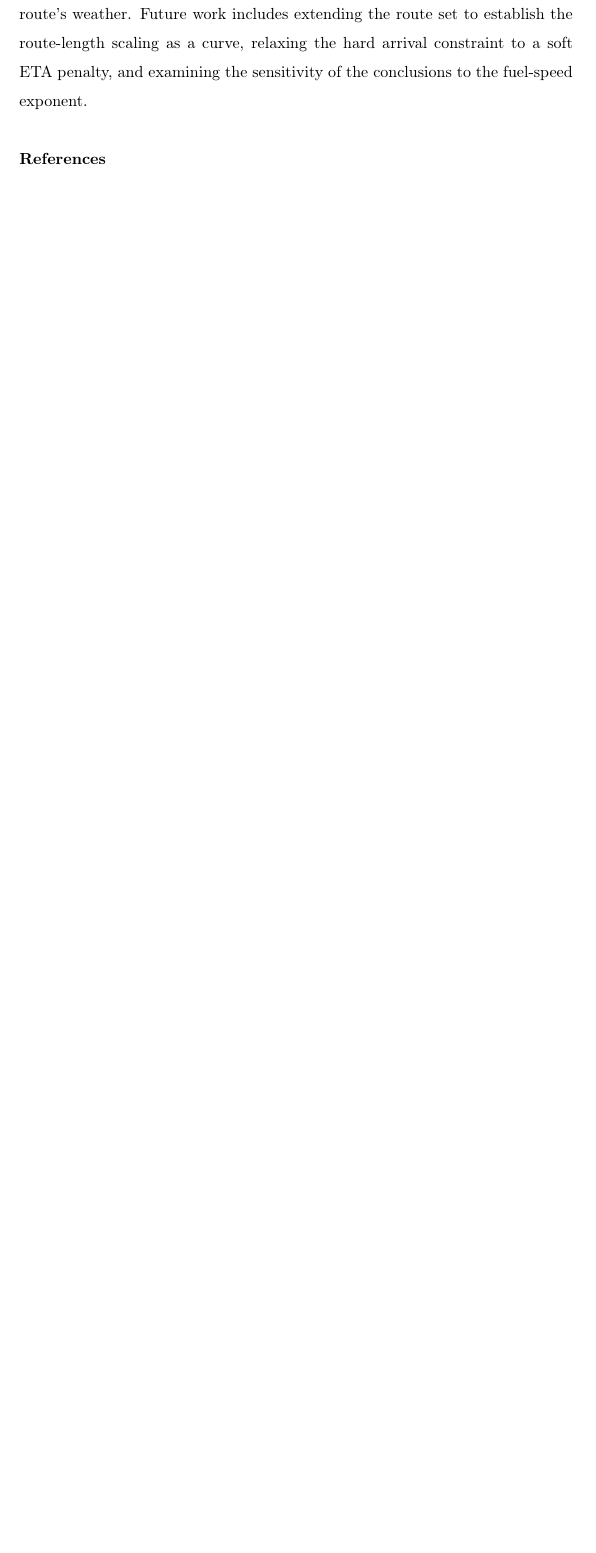
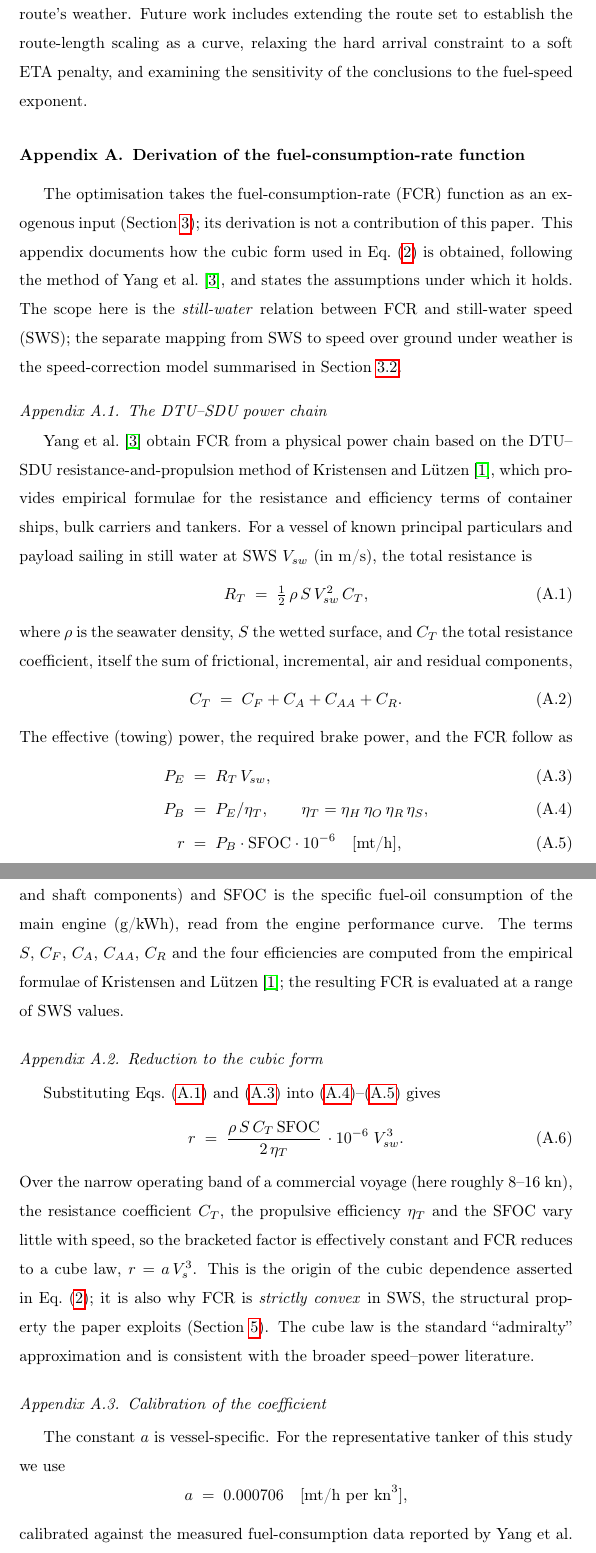
Before and after one commit to amishafir/Voyage_Optimization, a LaTeX paper (paper_workspace/paper_full_draft.tex): part of page 17 of 17 before the commit and two parts of pages 17 and 18 of 19 after it, the two joined at a grey line, cut so that both start at the same text, the shorter picture padded with empty space. Compiled offline with pdfLaTeX.

Commit message:
Paper: add FCR derivation appendix (DTU-SDU power chain -> cubic)
Document how FCR = 0.000706 V_s^3 is obtained from Yang et al. (2020):
the DTU-SDU power chain (Eqs 1-6), its reduction to the cube law,
coefficient calibration, and assumptions. Wire the glossary cross-
reference and add the Kristensen & Lutzen reference.

Co-Authored-By: Claude Opus 4.8 (1M context) <noreply@anthropic.com>

```diff
--- a/paper_workspace/paper_full_draft.tex
+++ b/paper_workspace/paper_full_draft.tex
@@ -576,3 +576,66 @@ from the variability of the route's weather. Future work includes extending the
 to establish the route-length scaling as a curve, relaxing the hard arrival constraint to a soft ETA
 penalty, and examining the sensitivity of the conclusions to the fuel-speed exponent.
 
+%% ============================================================ APPENDIX
+\appendix
+
+\section{Derivation of the fuel-consumption-rate function}
+\label{app:fcr}
+
+The optimisation takes the fuel-consumption-rate (FCR) function as an exogenous input
+(Section~\ref{sec:problem}); its derivation is not a contribution of this paper. This appendix
+documents how the cubic form used in Eq.~\eqref{eq:fcr} is obtained, following the method of
+\citet{yang2020}, and states the assumptions under which it holds. The scope here is the
+\emph{still-water} relation between FCR and still-water speed (SWS); the separate mapping from SWS to
+speed over ground under weather is the speed-correction model summarised in Section~\ref{sec:sog}.
+
+\subsection{The DTU--SDU power chain}
+\label{app:fcr-chain}
+\citet{yang2020} obtain FCR from a physical power chain based on the DTU--SDU resistance-and-propulsion
+method of \citet{kristensen2012}, which provides empirical formulae for the resistance and efficiency
+terms of container ships, bulk carriers and tankers. For a vessel of known principal particulars and
+payload sailing in still water at SWS $V_{sw}$ (in m/s), the total resistance is
+\begin{equation}
+\label{eq:app-rt}
+R_T \;=\; \tfrac{1}{2}\,\rho\,S\,V_{sw}^{2}\,C_T ,
+\end{equation}
+where $\rho$ is the seawater density, $S$ the wetted surface, and $C_T$ the total resistance
+coefficient, itself the sum of frictional, incremental, air and residual components,
+\begin{equation}
+\label{eq:app-ct}
+C_T \;=\; C_F + C_A + C_{AA} + C_R .
+\end{equation}
+The effective (towing) power, the required brake power, and the FCR follow as
+\begin{align}
+P_E &\;=\; R_T\,V_{sw}, \label{eq:app-pe}\\
+P_B &\;=\; P_E/\eta_T, \qquad \eta_T = \eta_H\,\eta_O\,\eta_R\,\eta_S, \label{eq:app-pb}\\
+r   &\;=\; P_B\cdot \mathrm{SFOC}\cdot 10^{-6} \quad [\text{mt/h}], \label{eq:app-r}
+\end{align}
+where $\eta_T$ is the total propulsive efficiency (hull, open-water, relative-rotative and shaft
+components) and $\mathrm{SFOC}$ is the specific fuel-oil consumption of the main engine (g/kWh), read
+from the engine performance curve. The terms $S$, $C_F$, $C_A$, $C_{AA}$, $C_R$ and the four
+efficiencies are computed from the empirical formulae of \citet{kristensen2012}; the resulting FCR is
+evaluated at a range of SWS values.
+
+\subsection{Reduction to the cubic form}
+\label{app:fcr-cubic}
+Substituting Eqs.~\eqref{eq:app-rt} and~\eqref{eq:app-pe} into~\eqref{eq:app-pb}--\eqref{eq:app-r}
+gives
+\begin{equation}
+\label{eq:app-cubic}
+r \;=\; \frac{\rho\,S\,C_T\,\mathrm{SFOC}}{2\,\eta_T}\,\cdot 10^{-6}\; V_{sw}^{3} .
+\end{equation}
+Over the narrow operating band of a commercial voyage (here roughly 8--16 kn), the resistance
+coefficient $C_T$, the propulsive efficiency $\eta_T$ and the SFOC vary little with speed, so the
+bracketed factor is effectively constant and FCR reduces to a cube law, $r = a\,V_s^{3}$. This is the
+origin of the cubic dependence asserted in Eq.~\eqref{eq:fcr}; it is also why FCR is \emph{strictly
+convex} in SWS, the structural property the paper exploits (Section~\ref{sec:mechanism}). The cube law
+is the standard ``admiralty'' approximation and is consistent with the broader speed--power literature.
+
+\subsection{Calibration of the coefficient}
+\label{app:fcr-calib}
+The constant $a$ is vessel-specific. For the representative tanker of this study we use
+\begin{equation*}
+a \;=\; 0.000706 \quad [\text{mt/h per kn}^3],
+\end{equation*}
+calibrated against the measured fuel-consumption data reported by \citet{yang2020} for a tanker of
```
Also changed, not shown: paper_workspace/refs.bib (+9 -0 lines), paper_workspace/paper_full_draft.tex (24 more changed lines).
